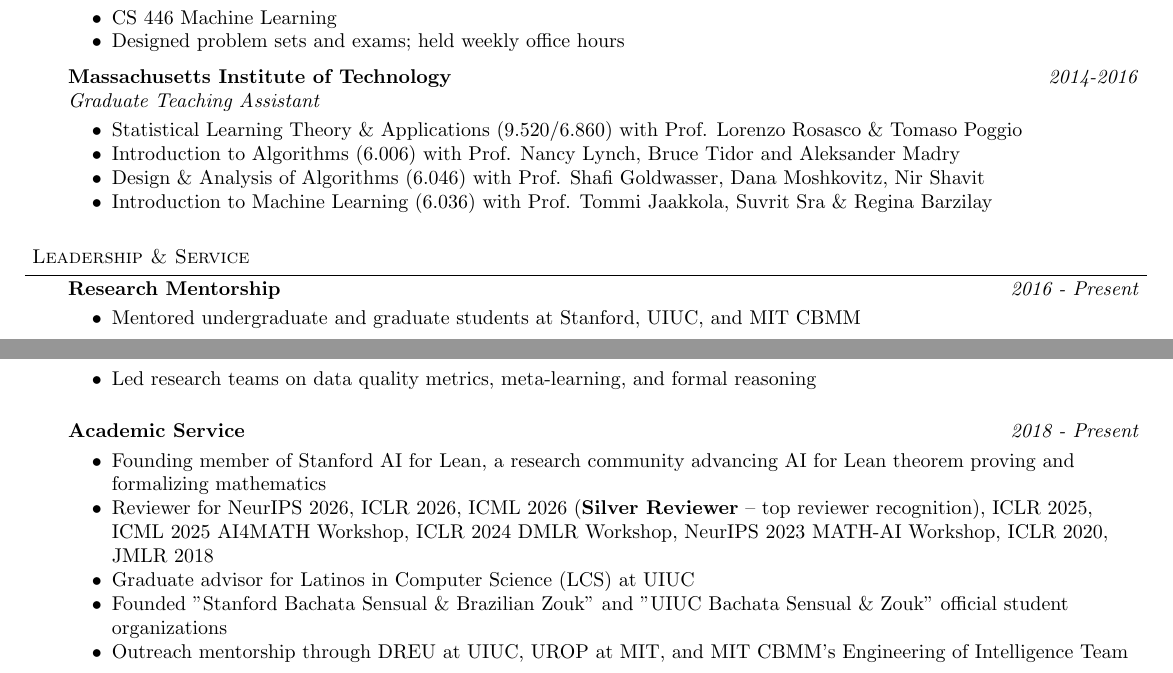
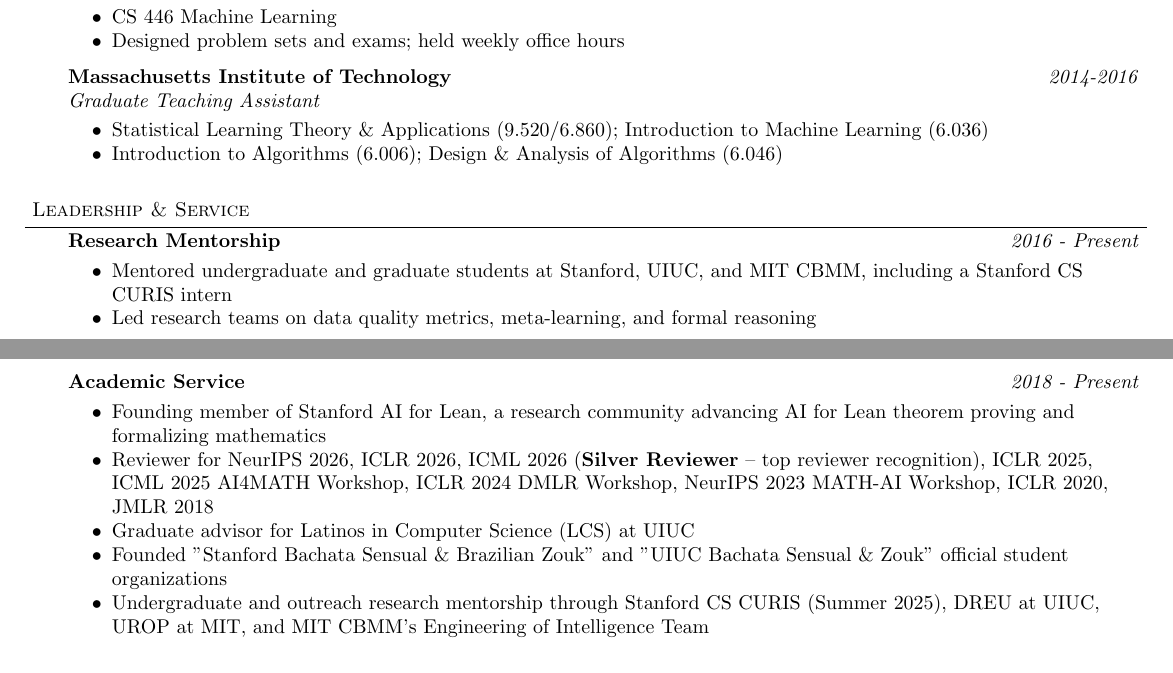
Before and after one commit to brando90/brandomiranda, a LaTeX CV (professional_documents/cvs/cv_short.tex): two parts of pages 4 and 5 of 5, joined at a grey line, cut so that both start at the same text. Compiled offline with pdfLaTeX.

Commit message:
Add CURIS mentoring to CVs

```diff
--- a/professional_documents/cvs/cv_short.tex
+++ b/professional_documents/cvs/cv_short.tex
@@ -448,10 +448,8 @@
 	\emph{Graduate Teaching Assistant}\\
 	\vspace*{-3pt}
 	\begin{itemize} \itemsep -2pt
-	\item Statistical Learning Theory \& Applications (9.520/6.860) with Prof. Lorenzo Rosasco \& Tomaso Poggio
-        \item Introduction to Algorithms (6.006) with Prof. Nancy Lynch, Bruce Tidor and Aleksander Madry
-        \item Design \& Analysis of Algorithms (6.046) with Prof. Shafi Goldwasser, Dana Moshkovitz, Nir Shavit
-        \item Introduction to Machine Learning (6.036) with Prof. Tommi Jaakkola, Suvrit Sra \& Regina Barzilay
+	\item Statistical Learning Theory \& Applications (9.520/6.860); Introduction to Machine Learning (6.036)
+        \item Introduction to Algorithms (6.006); Design \& Analysis of Algorithms (6.046)
 	\end{itemize}
 \end{body}
 
@@ -465,7 +463,7 @@
 \textbf{Research Mentorship} \hfill \emph{2016 - Present}\\
 \vspace*{-3pt}
 \begin{itemize} \itemsep -2pt
-    \item Mentored undergraduate and graduate students at Stanford, UIUC, and MIT CBMM
+    \item Mentored undergraduate and graduate students at Stanford, UIUC, and MIT CBMM, including a \href{https://www.cs.stanford.edu/bachelors/research-opportunities}{Stanford CS CURIS} intern
     \item Led research teams on data quality metrics, meta-learning, and formal reasoning
 \end{itemize}
 \vspace{8pt}
@@ -477,7 +475,7 @@
     \item Reviewer for NeurIPS 2026, ICLR 2026, ICML 2026 (\textbf{Silver Reviewer} -- top reviewer recognition), ICLR 2025, ICML 2025 AI4MATH Workshop, ICLR 2024 DMLR Workshop, NeurIPS 2023 MATH-AI Workshop, ICLR 2020, JMLR 2018
     \item Graduate advisor for Latinos in Computer Science (LCS) at UIUC
     \item Founded "Stanford Bachata Sensual \& Brazilian Zouk" and "UIUC Bachata Sensual \& Zouk" official student organizations
-    \item Outreach mentorship through DREU at UIUC, UROP at MIT, and MIT CBMM's Engineering of Intelligence Team
+    \item Undergraduate and outreach research mentorship through \href{https://www.cs.stanford.edu/bachelors/research-opportunities}{Stanford CS CURIS} (Summer 2025), DREU at UIUC, UROP at MIT, and MIT CBMM's Engineering of Intelligence Team
 \end{itemize}
 
 \end{body}
```
Also changed, not shown: professional_documents/cvs/cv_long.tex (+2 -2 lines), professional_documents/cvs/cv_long.pdf, professional_documents/cvs/cv_short.pdf.
